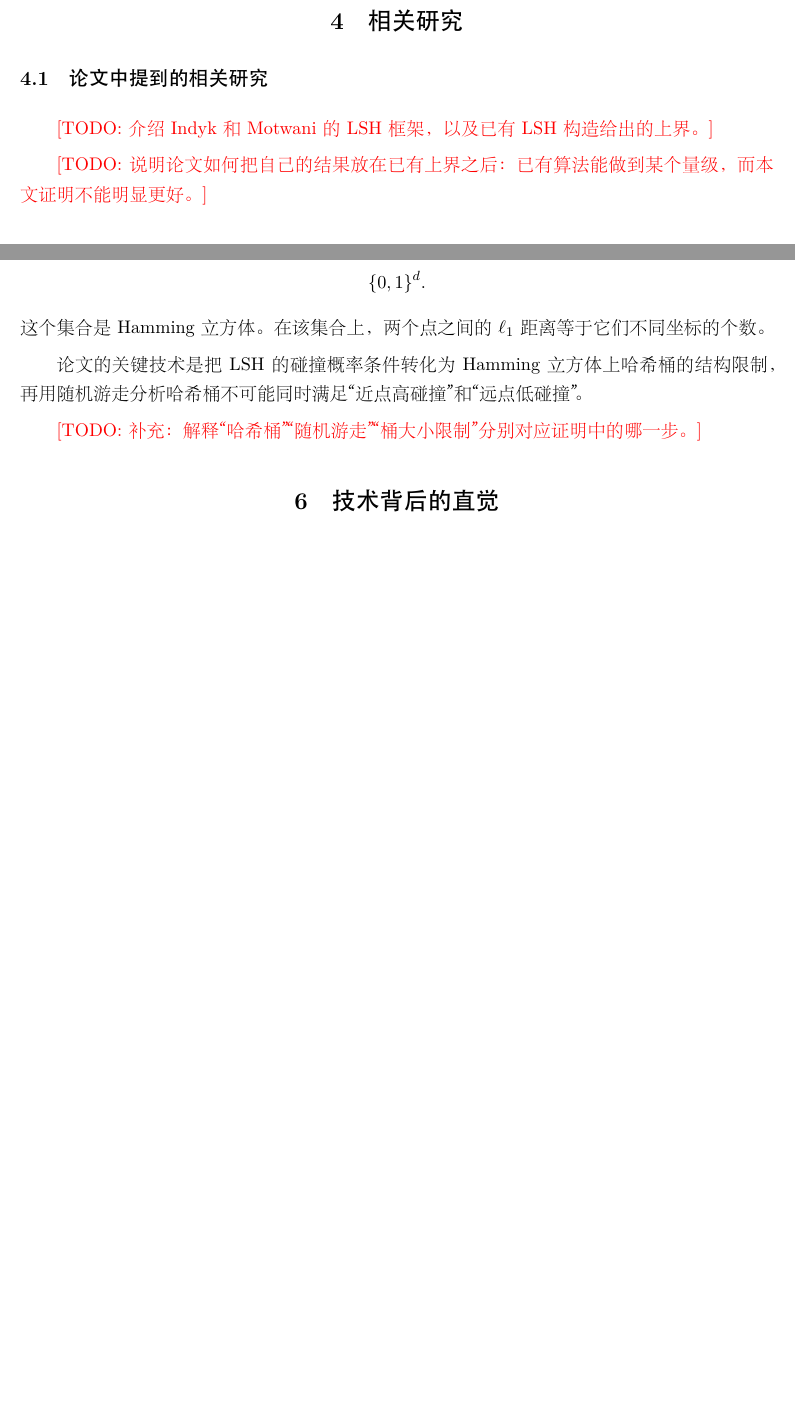
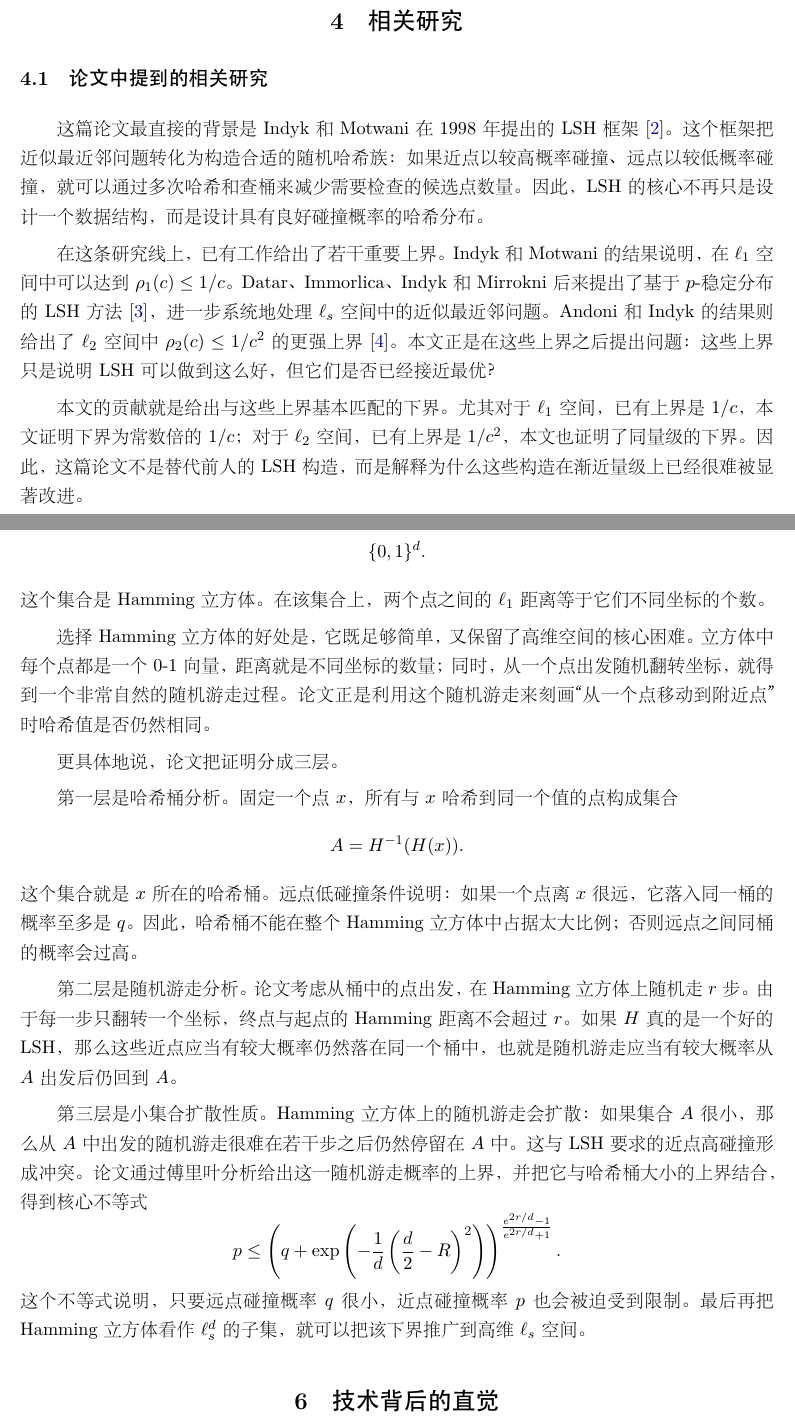
Before and after one commit to Benzoic0510/LSH-lower-bound, a LaTeX document (src/main.tex): two parts of pages 3 and 4 of 7 before the commit and two parts of pages 3 and 5 of 8 after it, joined at a grey line, cut so that both start at the same text, the shorter picture padded with empty space. The pictures show the PDF file src/main.pdf that the author committed with the source.

Commit message:
docs: Writing paper part4&5

```diff
--- a/src/main.tex
+++ b/src/main.tex
@@ -116,9 +130,19 @@ $\ell_1$ 空间中可以达到大约 $1/c$ 的量级，在 $\ell_2$ 空间中可
 
 \subsection{论文中提到的相关研究}
 
-\todo{介绍 Indyk 和 Motwani 的 LSH 框架，以及已有 LSH 构造给出的上界。}
+这篇论文最直接的背景是 Indyk 和 Motwani 在 1998 年提出的 LSH 框架 \cite{im1998}。这个框架把近似最近邻问题转化为构造合适的随机哈希族：
+如果近点以较高概率碰撞、远点以较低概率碰撞，就可以通过多次哈希和查桶来减少需要检查的候选点数量。
+因此，LSH 的核心不再只是设计一个数据结构，而是设计具有良好碰撞概率的哈希分布。
 
-\todo{说明论文如何把自己的结果放在已有上界之后：已有算法能做到某个量级，而本文证明不能明显更好。}
+在这条研究线上，已有工作给出了若干重要上界。Indyk 和 Motwani 的结果说明，在 $\ell_1$ 空间中可以达到
+$\rho_1(c)\le 1/c$。Datar、Immorlica、Indyk 和 Mirrokni 后来提出了基于 $p$-稳定分布的 LSH 方法 \cite{datar2004}，
+进一步系统地处理 $\ell_s$ 空间中的近似最近邻问题。Andoni 和 Indyk 的结果则给出了 $\ell_2$ 空间中
+$\rho_2(c)\le 1/c^2$ 的更强上界 \cite{andoni2005}。本文正是在这些上界之后提出问题：这些上界只是说明 LSH 可以做到这么好，
+但它们是否已经接近最优？
+
+本文的贡献就是给出与这些上界基本匹配的下界。尤其对于 $\ell_1$ 空间，已有上界是 $1/c$，本文证明下界为常数倍的
+$1/c$；对于 $\ell_2$ 空间，已有上界是 $1/c^2$，本文也证明了同量级的下界。因此，这篇论文不是替代前人的 LSH 构造，
+而是解释为什么这些构造在渐近量级上已经很难被显著改进。
 
 \subsection{论文未详细提到但相关的研究}
 
@@ -149,7 +184,8 @@ $(r,R,p,q)$-sensitive，如果对任意 $x,y\in X$，有
 \[
   \rho=\frac{\log(1/p)}{\log(1/q)}
 \]
-衡量 LSH 的效率。
+衡量 LSH 的效率。这里 $p$ 越大，说明近点越容易被放到同一个桶中；$q$ 越小，说明远点越不容易误碰撞。
+因此，一个好的 LSH 需要同时做到“近点高碰撞”和“远点低碰撞”。本文的技术正是围绕这两个要求之间的矛盾展开。
 
 \subsection{论文的核心技术路线}
 
@@ -159,6 +195,26 @@ $(r,R,p,q)$-sensitive，如果对任意 $x,y\in X$，有
 \]
 这个集合是 Hamming 立方体。在该集合上，两个点之间的 $\ell_1$ 距离等于它们不同坐标的个数。
 
-论文的关键技术是把 LSH 的碰撞概率条件转化为 Hamming 立方体上哈希桶的结构限制，再用随机游走分析哈希桶不可能同时满足“近点高碰撞”和“远点低碰撞”。
+选择 Hamming 立方体的好处是，它既足够简单，又保留了高维空间的核心困难。立方体中每个点都是一个 0-1 向量，
+距离就是不同坐标的数量；同时，从一个点出发随机翻转坐标，就得到一个非常自然的随机游走过程。论文正是利用这个随机游走来刻画
+“从一个点移动到附近点”时哈希值是否仍然相同。
 
-\todo{补充：解释“哈希桶”“随机游走”“桶大小限制”分别对应证明中的哪一步。}
+更具体地说，论文把证明分成三层。
+
+第一层是哈希桶分析。固定一个点 $x$，所有与 $x$ 哈希到同一个值的点构成集合
+\[
+  A=H^{-1}(H(x)).
+\]
+这个集合就是 $x$ 所在的哈希桶。远点低碰撞条件说明：如果一个点离 $x$ 很远，它落入同一桶的概率至多是 $q$。
+因此，哈希桶不能在整个 Hamming 立方体中占据太大比例；否则远点之间同桶的概率会过高。
+
+第二层是随机游走分析。论文考虑从桶中的点出发，在 Hamming 立方体上随机走 $r$ 步。由于每一步只翻转一个坐标，
+终点与起点的 Hamming 距离不会超过 $r$。如果 $H$ 真的是一个好的 LSH，那么这些近点应当有较大概率仍然落在同一个桶中，
+也就是随机游走应当有较大概率从 $A$ 出发后仍回到 $A$。
+
+第三层是小集合扩散性质。Hamming 立方体上的随机游走会扩散：如果集合 $A$ 很小，那么从 $A$ 中出发的随机游走很难在若干步之后仍然停留在 $A$ 中。
+这与 LSH 要求的近点高碰撞形成冲突。论文通过傅里叶分析给出这一随机游走概率的上界，并把它与哈希桶大小的上界结合，得到核心不等式
+\[
+  p
+  \le
+  \left(
@@ -165,3 +225,9 @@ $(r,R,p,q)$-sensitive，如果对任意 $x,y\in X$，有
+  \right)^{
+    \frac{e^{2r/d}-1}{e^{2r/d}+1}
+  }.
+\]
+这个不等式说明，只要远点碰撞概率 $q$ 很小，近点碰撞概率 $p$ 也会被迫受到限制。
+最后再把 Hamming 立方体看作 $\ell_s^d$ 的子集，就可以把该下界推广到高维 $\ell_s$ 空间。
 
 \section{技术背后的直觉}
 
```
Also changed, not shown: src/main.pdf, src/main.tex (43 more changed lines), 1 other file.
